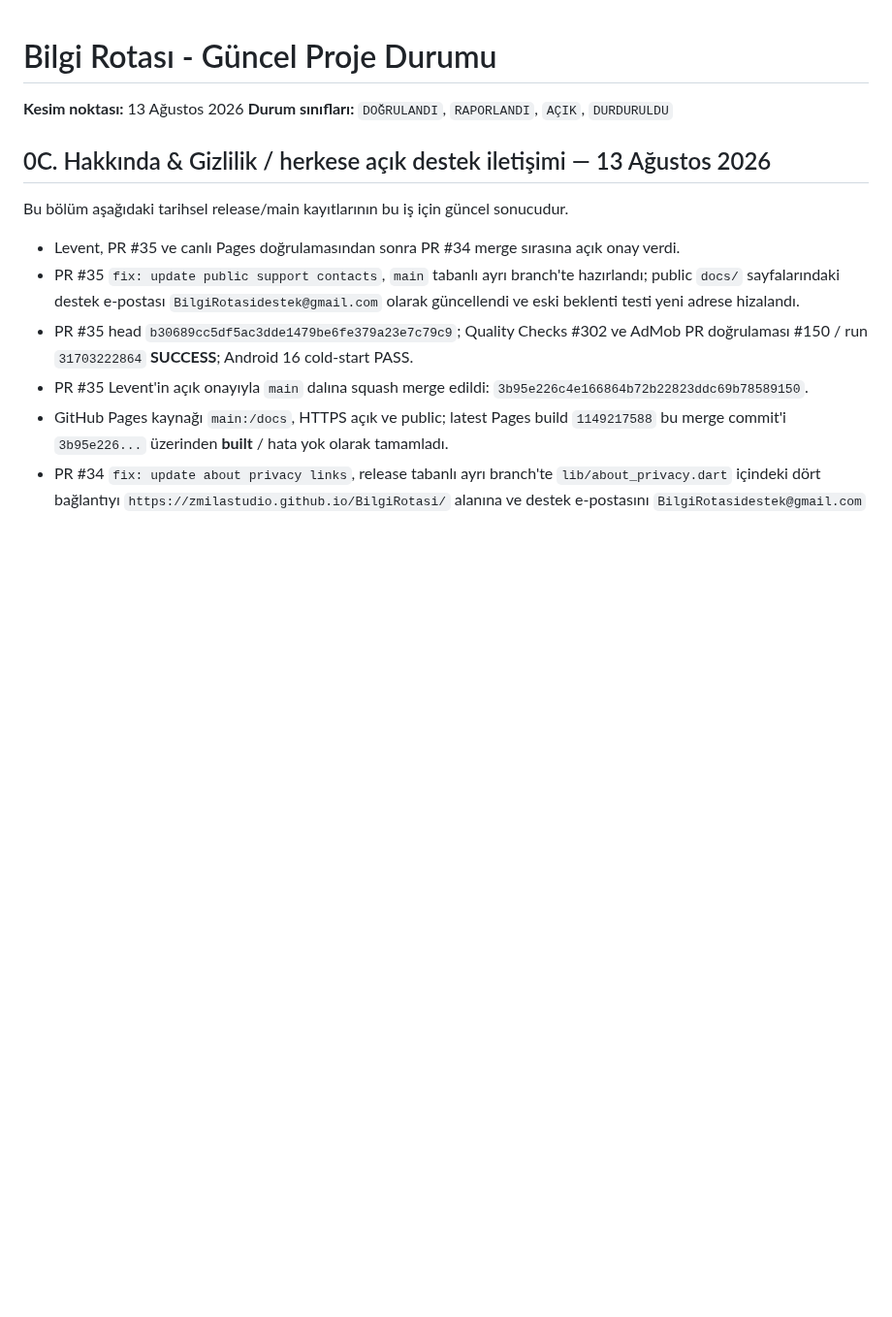
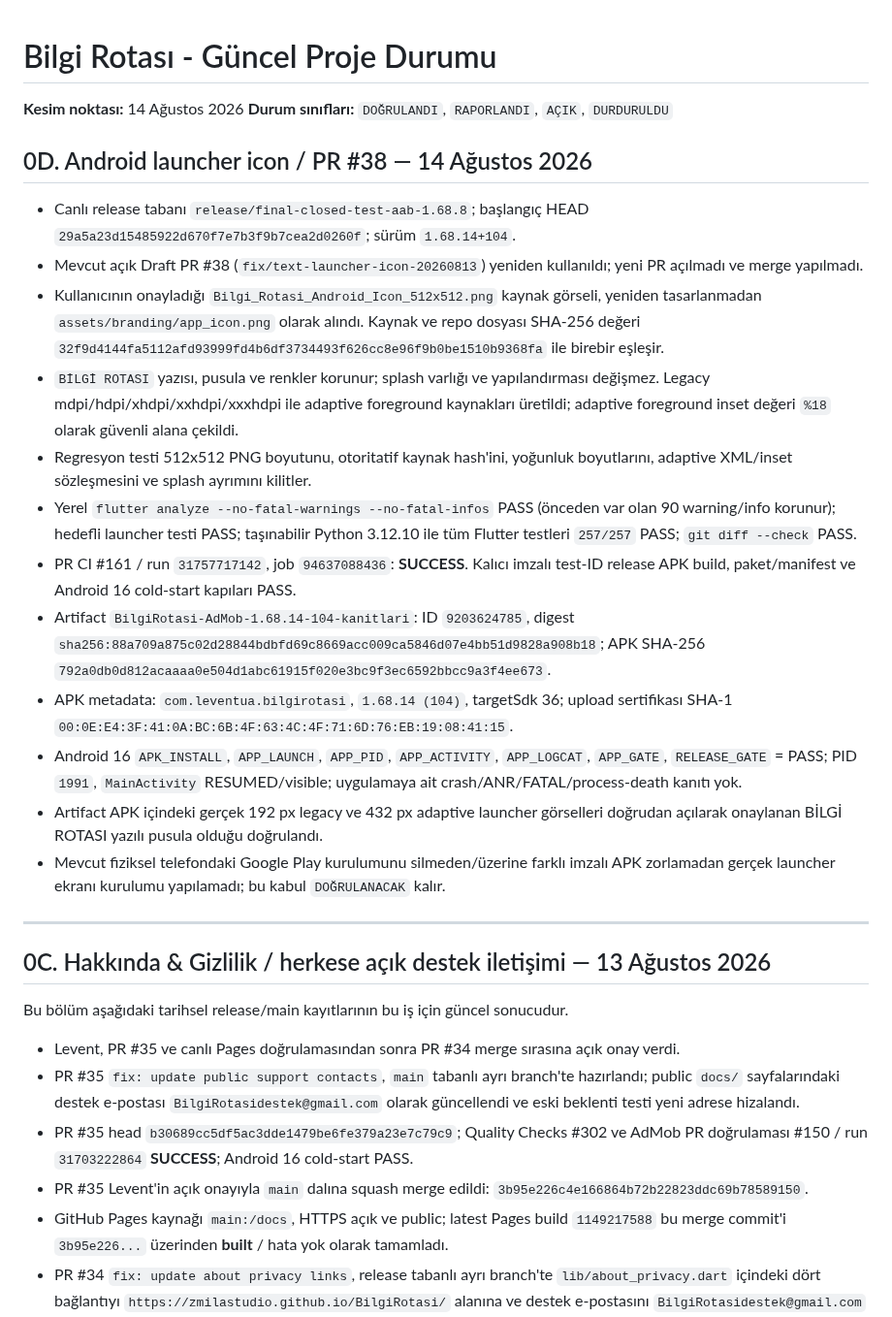
Before and after one commit to LeventuA/BilgiRotasi, a Markdown page: docs/project-memory/BILGI_ROTASI_DURUM.md, the part around the change. Shown at 97% size. Rendered like a GitHub page; blank space fills up the shorter version.

Commit message:
docs: record authoritative launcher validation

```diff
--- a/docs/project-memory/BILGI_ROTASI_DURUM.md
+++ b/docs/project-memory/BILGI_ROTASI_DURUM.md
@@ -1,7 +1,24 @@
 # Bilgi Rotası - Güncel Proje Durumu
 
-**Kesim noktası:** 13 Ağustos 2026
+**Kesim noktası:** 14 Ağustos 2026
 **Durum sınıfları:** `DOĞRULANDI`, `RAPORLANDI`, `AÇIK`, `DURDURULDU`
+
+## 0D. Android launcher icon / PR #38 — 14 Ağustos 2026
+
+- Canlı release tabanı `release/final-closed-test-aab-1.68.8`; başlangıç HEAD `29a5a23d15485922d670f7e7b3f9b7cea2d0260f`; sürüm `1.68.14+104`.
+- Mevcut açık Draft PR #38 (`fix/text-launcher-icon-20260813`) yeniden kullanıldı; yeni PR açılmadı ve merge yapılmadı.
+- Kullanıcının onayladığı `Bilgi_Rotasi_Android_Icon_512x512.png` kaynak görseli, yeniden tasarlanmadan `assets/branding/app_icon.png` olarak alındı. Kaynak ve repo dosyası SHA-256 değeri `32f9d4144fa5112afd93999fd4b6df3734493f626cc8e96f9b0be1510b9368fa` ile birebir eşleşir.
+- `BİLGİ ROTASI` yazısı, pusula ve renkler korunur; splash varlığı ve yapılandırması değişmez. Legacy mdpi/hdpi/xhdpi/xxhdpi/xxxhdpi ile adaptive foreground kaynakları üretildi; adaptive foreground inset değeri `%18` olarak güvenli alana çekildi.
+- Regresyon testi 512x512 PNG boyutunu, otoritatif kaynak hash'ini, yoğunluk boyutlarını, adaptive XML/inset sözleşmesini ve splash ayrımını kilitler.
+- Yerel `flutter analyze --no-fatal-warnings --no-fatal-infos` PASS (önceden var olan 90 warning/info korunur); hedefli launcher testi PASS; taşınabilir Python 3.12.10 ile tüm Flutter testleri `257/257` PASS; `git diff --check` PASS.
+- PR CI #161 / run `31757717142`, job `94637088436`: **SUCCESS**. Kalıcı imzalı test-ID release APK build, paket/manifest ve Android 16 cold-start kapıları PASS.
+- Artifact `BilgiRotasi-AdMob-1.68.14-104-kanitlari`: ID `9203624785`, digest `sha256:88a709a875c02d28844bdbfd69c8669acc009ca5846d07e4bb51d9828a908b18`; APK SHA-256 `792a0db0d812acaaaa0e504d1abc61915f020e3bc9f3ec6592bbcc9a3f4ee673`.
+- APK metadata: `com.leventua.bilgirotasi`, `1.68.14 (104)`, targetSdk 36; upload sertifikası SHA-1 `00:0E:E4:3F:41:0A:BC:6B:4F:63:4C:4F:71:6D:76:EB:19:08:41:15`.
+- Android 16 `APK_INSTALL`, `APP_LAUNCH`, `APP_PID`, `APP_ACTIVITY`, `APP_LOGCAT`, `APP_GATE`, `RELEASE_GATE` = PASS; PID `1991`, `MainActivity` RESUMED/visible; uygulamaya ait crash/ANR/FATAL/process-death kanıtı yok.
+- Artifact APK içindeki gerçek 192 px legacy ve 432 px adaptive launcher görselleri doğrudan açılarak onaylanan BİLGİ ROTASI yazılı pusula olduğu doğrulandı.
+- Mevcut fiziksel telefondaki Google Play kurulumunu silmeden/üzerine farklı imzalı APK zorlamadan gerçek launcher ekranı kurulumu yapılamadı; bu kabul `DOĞRULANACAK` kalır.
+
+---
 
 ## 0C. Hakkında & Gizlilik / herkese açık destek iletişimi — 13 Ağustos 2026
 
```
Also changed, not shown: docs/project-memory/ACIK_SORULAR_VE_DOGRULAMALAR.md (+10 -1 lines), docs/project-memory/GOREV_HAVUZU.md (+13 -0 lines).
